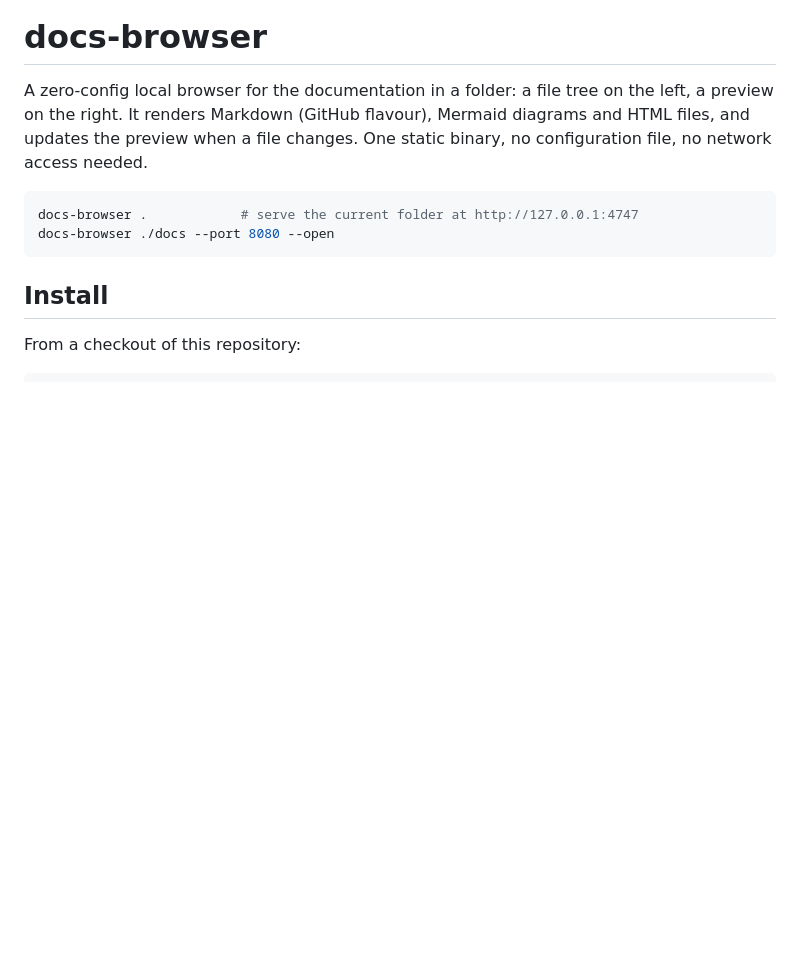
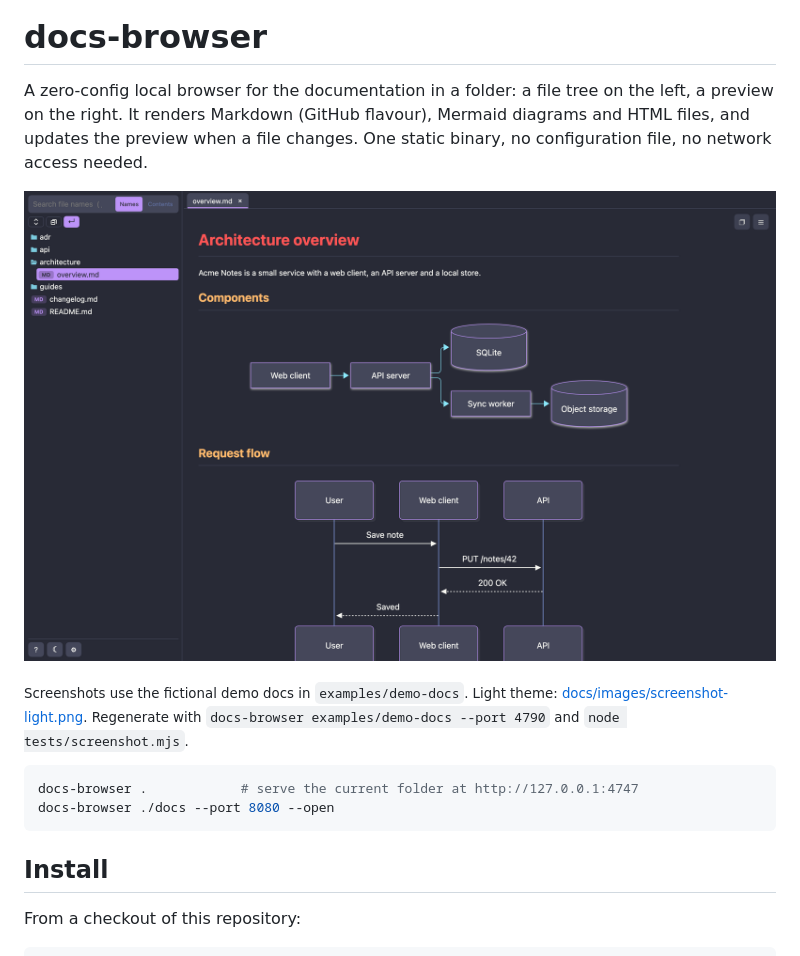
Before and after one commit to shdennlin/docs-browser, a Markdown page: README.md, the part around the change. Drawn GitHub-style; pictures changed too: docs/images/screenshot-dark.png (added); blank space fills up the shorter version.

Commit message:
docs: add README screenshots with fictional demo docs
Co-Authored-By: Claude Sonnet 5.5 <noreply@anthropic.com>
Claude-Session: https://claude.ai/code/session_019LG6GLPGxjMnNAWEwiLPfi

````diff
--- a/README.md
+++ b/README.md
@@ -3,6 +3,10 @@
 A zero-config local browser for the documentation in a folder: a file tree on the left, a preview on the
 right. It renders Markdown (GitHub flavour), Mermaid diagrams and HTML files, and updates the preview when
 a file changes. One static binary, no configuration file, no network access needed.
+
+![docs-browser showing a Markdown page with Mermaid diagrams (dark theme)](docs/images/screenshot-dark.png)
+
+<sub>Screenshots use the fictional demo docs in `examples/demo-docs`. Light theme: [docs/images/screenshot-light.png](docs/images/screenshot-light.png). Regenerate with `docs-browser examples/demo-docs --port 4790` and `node tests/screenshot.mjs`.</sub>
 
 ```bash
 docs-browser .            # serve the current folder at http://127.0.0.1:4747
````
Also changed, not shown: examples/demo-docs/README.md (added, +12 -0 lines), examples/demo-docs/changelog.md (added, +10 -0 lines), docs/images/screenshot-light.png (added), 6 other files.
